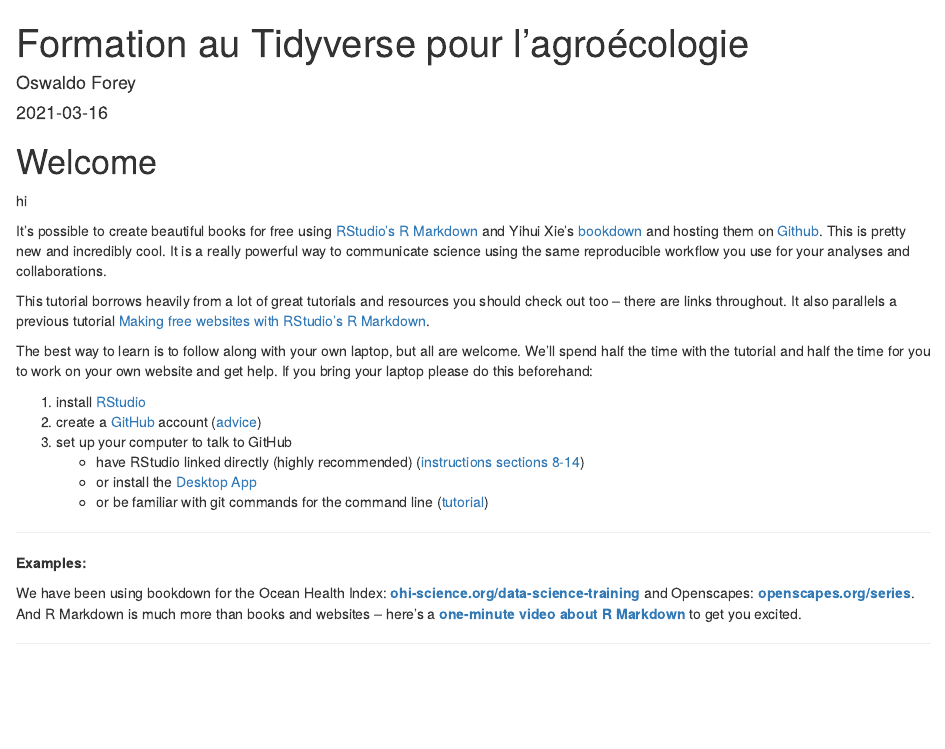
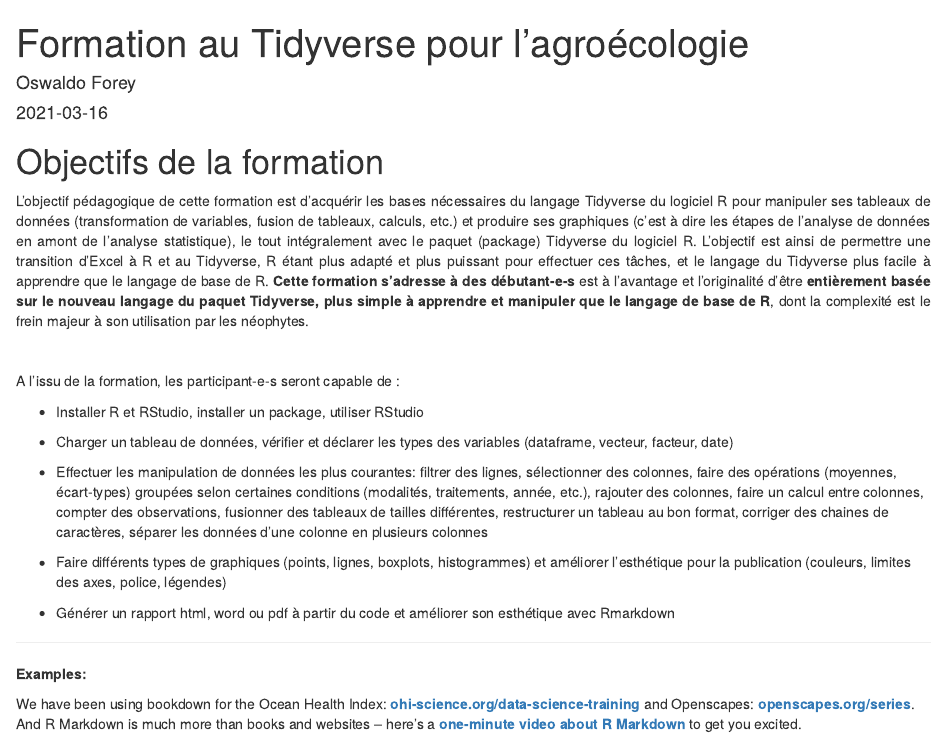
Before and after one commit to oswaldoforey/Website_bookdown, an R Markdown document (index.Rmd): the page in a window 1100 px wide, from its top. Rendered offline with R 4.5, knitr and Pandoc, with nearby package versions.

Commit message:
premier chapitre

```diff
--- a/index.Rmd
+++ b/index.Rmd
@@ -12,22 +12,51 @@ github-repo: openscapes/series
 description: "Plan de la formation au Tidyverse."
 ---
 
-# Welcome {#welcome}
+# Objectifs de la formation
 
-hi
+<div align="justify">
 
-It's possible to create beautiful books for free using [RStudio's R Markdown](http://rmarkdown.rstudio.com/) and Yihui Xie's [bookdown](https://bookdown.org/yihui/bookdown/) and hosting them on [Github](http://github.com). This is pretty new and incredibly cool. It is a really powerful way to communicate science using the same reproducible workflow you use for your analyses and collaborations.
+L’objectif pédagogique de cette formation est d’acquérir les bases
+nécessaires du langage Tidyverse du logiciel R pour manipuler ses
+tableaux de données (transformation de variables, fusion de tableaux,
+calculs, etc.) et produire ses graphiques (c’est à dire les étapes de
+l’analyse de données en amont de l’analyse statistique), le tout
+intégralement avec le paquet (package) Tidyverse du logiciel R.
+L’objectif est ainsi de permettre une transition d’Excel à R et au
+Tidyverse, R étant plus adapté et plus puissant pour effectuer ces
+tâches, et le langage du Tidyverse plus facile à apprendre que le
+langage de base de R. <strong>Cette formation s’adresse à des débutant-e-s</strong> est à l’avantage et
+l’originalité d’être <strong>entièrement basée sur le nouveau langage du
+paquet Tidyverse, plus simple à apprendre et manipuler que le langage de
+base de R</strong>, dont la complexité est le frein majeur à son
+utilisation par les néophytes.
 
-This tutorial borrows heavily from a lot of great tutorials and resources you should check out too -- there are links throughout. It also parallels a previous tutorial [Making free websites with RStudio’s R Markdown](https://jules32.github.io/rmarkdown-website-tutorial/).
+</div>
 
-The best way to learn is to follow along with your own laptop, but all are welcome. We'll spend half the time with the tutorial and half the time for you to work on your own website and get help. If you bring your laptop please do this beforehand:
+<br>
 
-1. install [RStudio](https://www.rstudio.com/products/rstudio/download/)
-1. create a [GitHub]((http://github.com)) account ([advice](http://happygitwithr.com/github-acct.html))
-1. set up your computer to talk to GitHub
-    - have RStudio linked directly (highly recommended) ([instructions sections 8-14](http://happygitwithr.com/hello-git.html))
-    - or install the [Desktop App](https://desktop.github.com/)
-    - or be familiar with git commands for the command line ([tutorial](https://try.github.io/levels/1/challenges/1))
+A l’issu de la formation, les participant-e-s seront capable de :
+
+- Installer R et RStudio, installer un package, utiliser RStudio
+
+- Charger un tableau de données, vérifier et déclarer les types des
+    variables (dataframe, vecteur, facteur, date)
+
+- Effectuer les manipulation de données les plus courantes: filtrer
+    des lignes, sélectionner des colonnes, faire des opérations
+    (moyennes, écart-types) groupées selon certaines conditions
+    (modalités, traitements, année, etc.), rajouter des colonnes, faire
+    un calcul entre colonnes, compter des observations, fusionner des
+    tableaux de tailles différentes, restructurer un tableau au bon
+    format, corriger des chaines de caractères, séparer les données
+    d’une colonne en plusieurs colonnes
+
+- Faire différents types de graphiques (points, lignes, boxplots,
+    histogrammes) et améliorer l’esthétique pour la publication
+    (couleurs, limites des axes, police, légendes)
+
+- Générer un rapport html, word ou pdf à partir du code et améliorer
+    son esthétique avec Rmarkdown
 
 ----
 
```
